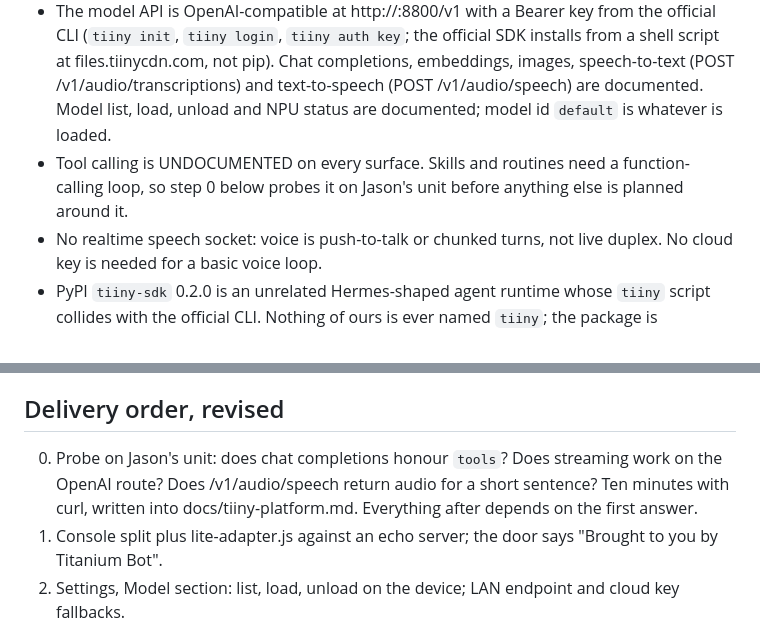
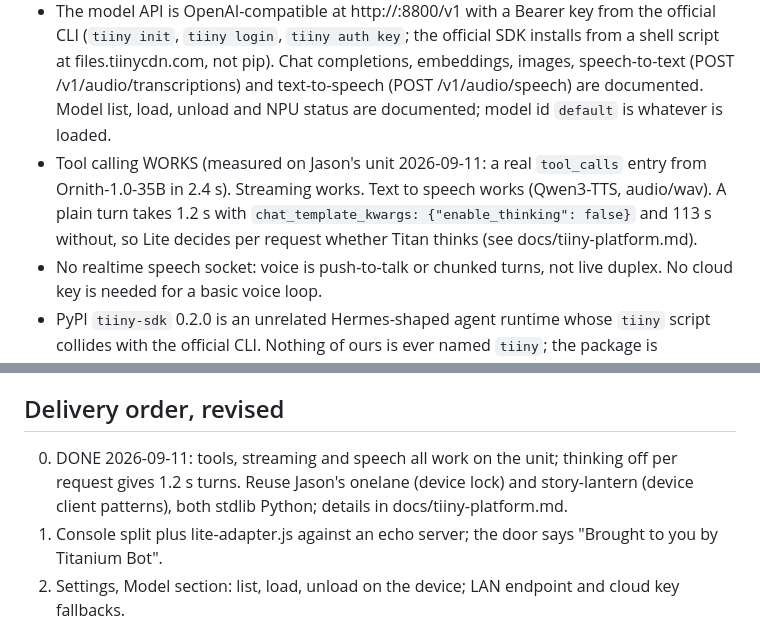
Before and after one commit to Titanium-Devops/titanium-bot-lite, a Markdown page: SPEC.md, 2 parts joined by grey strips. GitHub-like rendering.

```diff
--- a/SPEC.md
+++ b/SPEC.md
@@ -26,8 +26,10 @@ push, no code sandboxes, no marketplace, no team of bots. One owner, one Titan,
   script at files.tiinycdn.com, not pip). Chat completions, embeddings, images, speech-to-text
   (POST /v1/audio/transcriptions) and text-to-speech (POST /v1/audio/speech) are documented. Model
   list, load, unload and NPU status are documented; model id `default` is whatever is loaded.
-- Tool calling is UNDOCUMENTED on every surface. Skills and routines need a function-calling loop,
-  so step 0 below probes it on Jason's unit before anything else is planned around it.
+- Tool calling WORKS (measured on Jason's unit 2026-09-11: a real `tool_calls` entry from
+  Ornith-1.0-35B in 2.4 s). Streaming works. Text to speech works (Qwen3-TTS, audio/wav). A plain
+  turn takes 1.2 s with `chat_template_kwargs: {"enable_thinking": false}` and 113 s without, so
+  Lite decides per request whether Titan thinks (see docs/tiiny-platform.md).
 - No realtime speech socket: voice is push-to-talk or chunked turns, not live duplex. No cloud key
   is needed for a basic voice loop.
 - PyPI `tiiny-sdk` 0.2.0 is an unrelated Hermes-shaped agent runtime whose `tiiny` script collides
@@ -96,9 +98,9 @@ day one (the product does not do this yet; KB-1f).
 
 ## Delivery order, revised
 
-0. Probe on Jason's unit: does chat completions honour `tools`? Does streaming work on the
-   OpenAI route? Does /v1/audio/speech return audio for a short sentence? Ten minutes with curl,
-   written into docs/tiiny-platform.md. Everything after depends on the first answer.
+0. DONE 2026-09-11: tools, streaming and speech all work on the unit; thinking off per request
+   gives 1.2 s turns. Reuse Jason's onelane (device lock) and story-lantern (device client
+   patterns), both stdlib Python; details in docs/tiiny-platform.md.
 1. Console split plus lite-adapter.js against an echo server; the door says "Brought to you by
    Titanium Bot".
 2. Settings, Model section: list, load, unload on the device; LAN endpoint and cloud key fallbacks.
```
Also changed, not shown: docs/tiiny-platform.md (+9 -0 lines).
